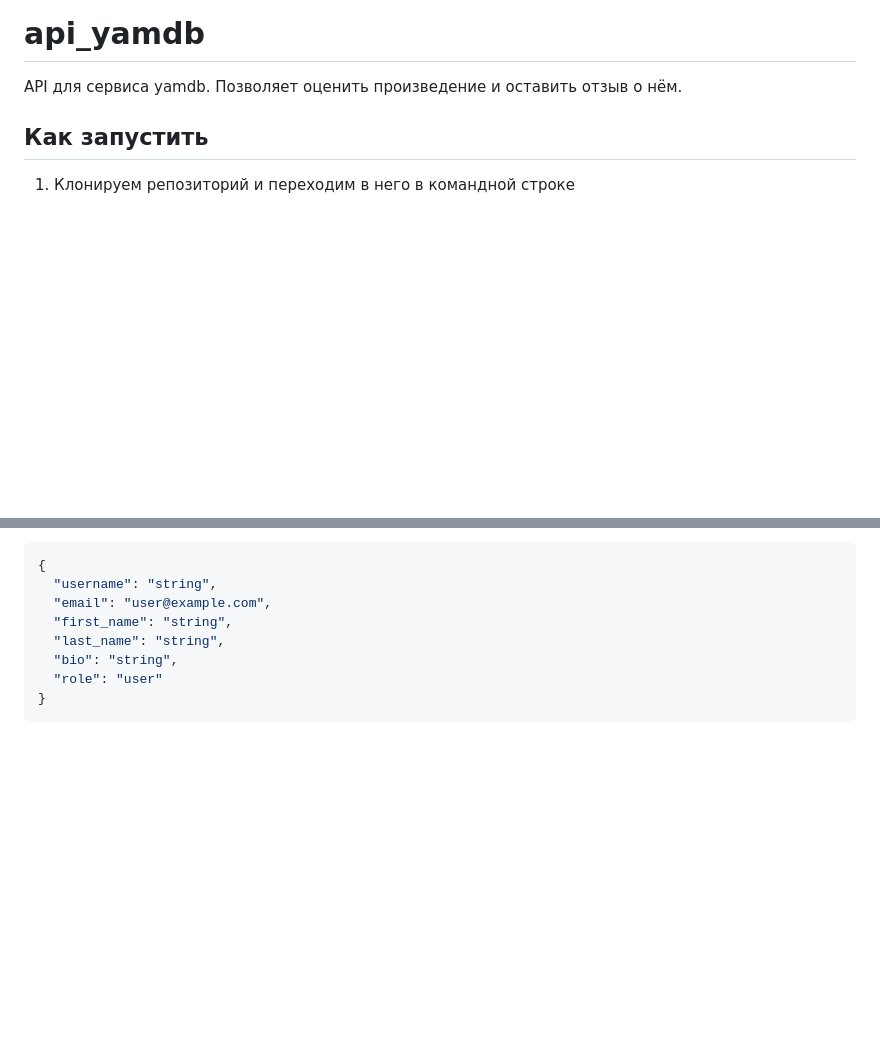
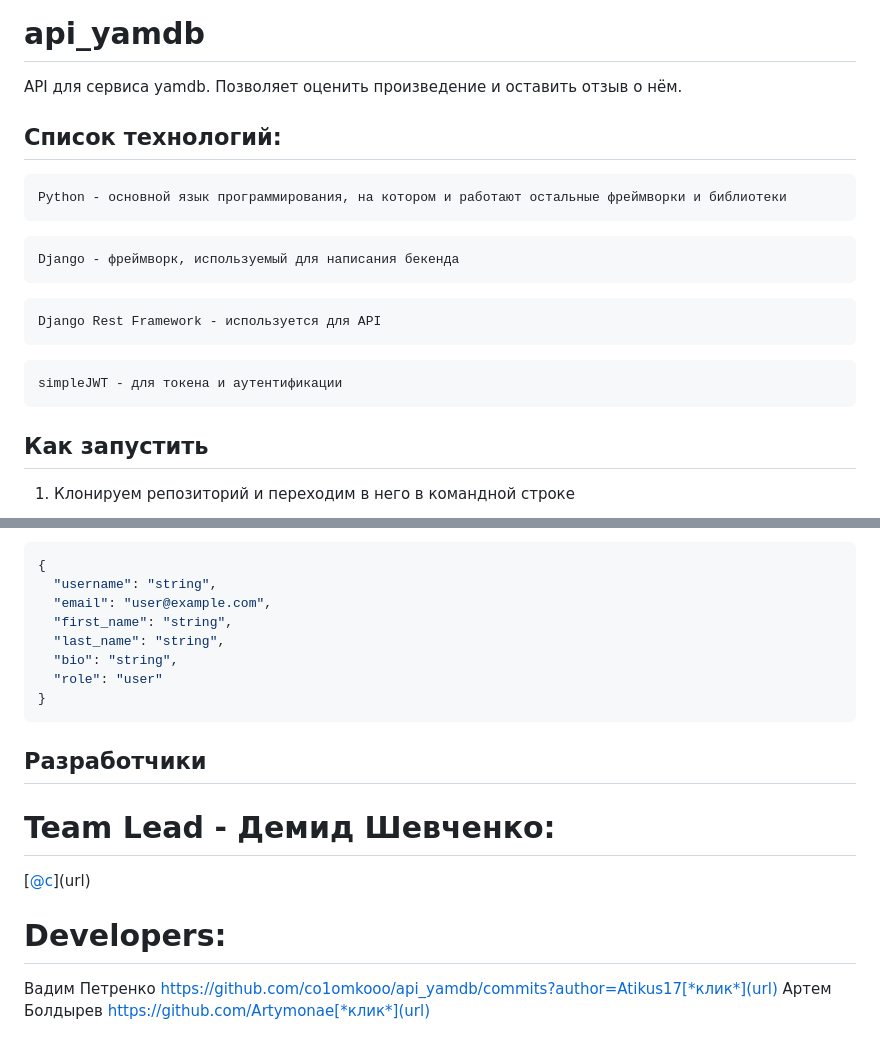
Before and after one commit to co1omkooo/api_yamdb, a Markdown page: README.md, 2 parts joined by grey strips. Rendered like a GitHub page; blank space fills up the shorter version.

````diff
--- a/README.md
+++ b/README.md
@@ -1,5 +1,22 @@
 # api_yamdb
 API для сервиса yamdb. Позволяет оценить произведение и оставить отзыв о нём.
+
+## Список технологий:
+```
+Python - основной язык программирования, на котором и работают остальные фреймворки и библиотеки
+```
+
+```
+Django - фреймворк, используемый для написания бекенда
+```
+
+```
+Django Rest Framework - используется для API
+```
+
+```
+simpleJWT - для токена и аутентификации
+```
 
 ## Как запустить
 1. Клонируем репозиторий и переходим в него в командной строке
@@ -218,3 +235,11 @@ PATCH /api/v1/users/{username}/ - Изменение данных пользов
   "role": "user"
 }
 ```
+## Разработчики
+# Team Lead - Демид Шевченко:
+[[@c](https://github.com/co1omkooo)](url)
+# Developers:
+Вадим Петренко
+https://github.com/co1omkooo/api_yamdb/commits?author=Atikus17[*клик*](url)
+Артем Болдырев
+https://github.com/Artymonae[*клик*](url)
````
